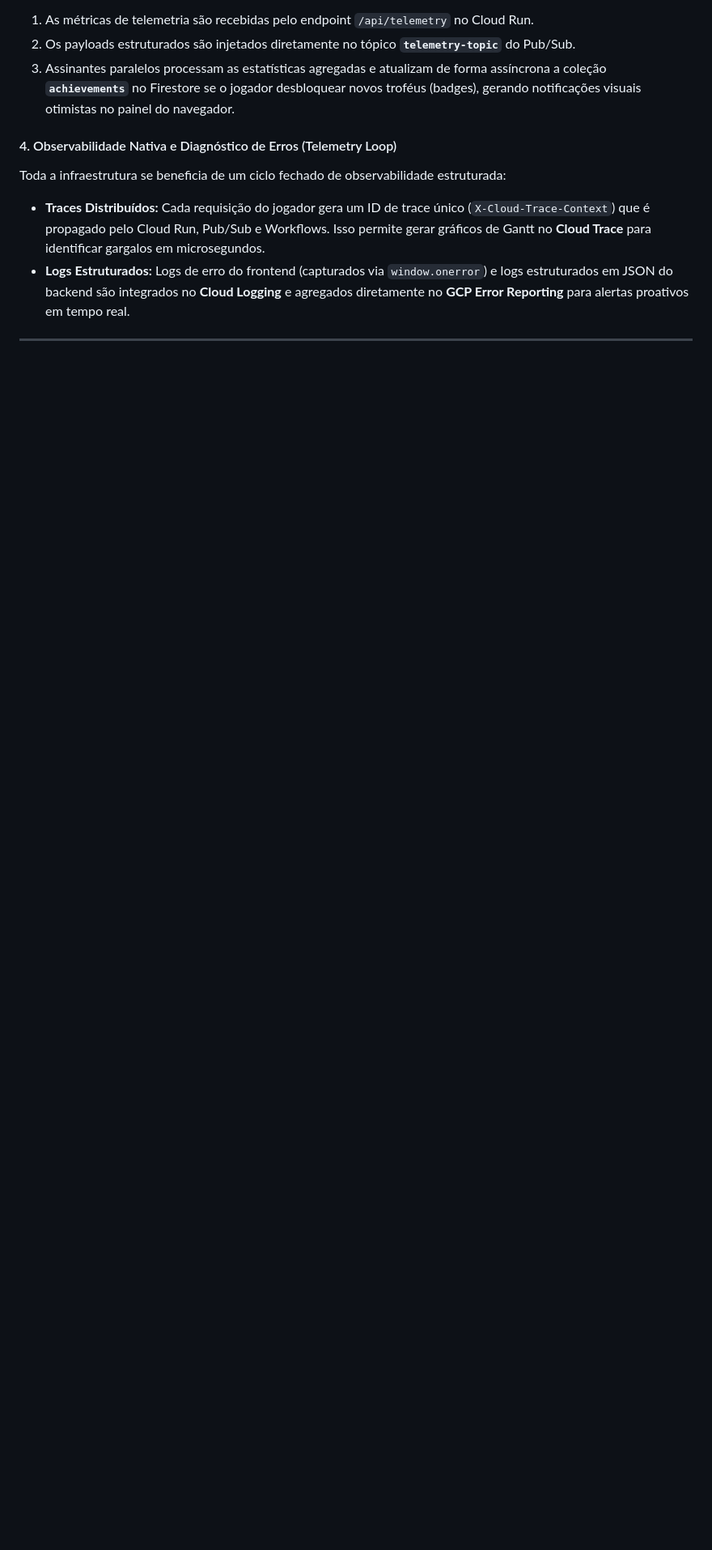
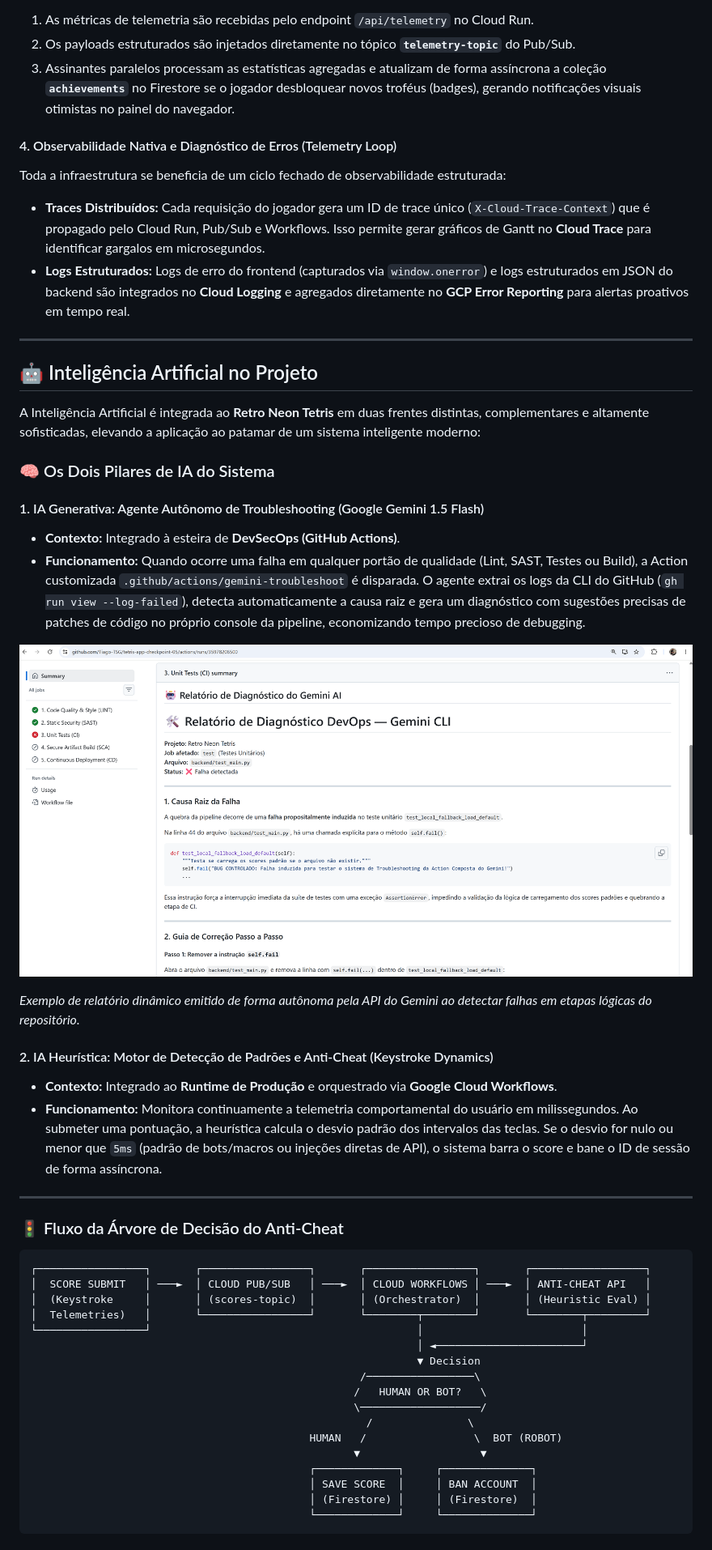
Before and after one commit to Tiago-TSG/tetris-app, a Markdown page: README.md, the part around the change printed below. Shown: that part at 81% size. Drawn GitHub-style; pictures changed too: ai_report.png (added); blank space fills up the shorter version.

Commit message:
doc: Detalha arquitetura de inteligência artificial (IA)

````diff
--- a/README.md
+++ b/README.md
@@ -205,3 +206,48 @@ Enquanto o usuário está jogando, o frontend emite dados em background (taxa de
 Toda a infraestrutura se beneficia de um ciclo fechado de observabilidade estruturada:
 *   **Traces Distribuídos:** Cada requisição do jogador gera um ID de trace único (`X-Cloud-Trace-Context`) que é propagado pelo Cloud Run, Pub/Sub e Workflows. Isso permite gerar gráficos de Gantt no **Cloud Trace** para identificar gargalos em microsegundos.
 *   **Logs Estruturados:** Logs de erro do frontend (capturados via `window.onerror`) e logs estruturados em JSON do backend são integrados no **Cloud Logging** e agregados diretamente no **GCP Error Reporting** para alertas proativos em tempo real.
+
+---
+
+## 🤖 Inteligência Artificial no Projeto
+
+A Inteligência Artificial é integrada ao **Retro Neon Tetris** em duas frentes distintas, complementares e altamente sofisticadas, elevando a aplicação ao patamar de um sistema inteligente moderno:
+
+### 🧠 Os Dois Pilares de IA do Sistema
+
+#### 1. IA Generativa: Agente Autônomo de Troubleshooting (Google Gemini 1.5 Flash)
+*   **Contexto:** Integrado à esteira de **DevSecOps (GitHub Actions)**.
+*   **Funcionamento:** Quando ocorre uma falha em qualquer portão de qualidade (Lint, SAST, Testes ou Build), a Action customizada `.github/actions/gemini-troubleshoot` é disparada. O agente extrai os logs da CLI do GitHub (`gh run view --log-failed`), detecta automaticamente a causa raiz e gera um diagnóstico com sugestões precisas de patches de código no próprio console da pipeline, economizando tempo precioso de debugging.
+
+![Relatório do Agente de IA no Console do Actions](ai_report.png)
+
+*Exemplo de relatório dinâmico emitido de forma autônoma pela API do Gemini ao detectar falhas em etapas lógicas do repositório.*
+
+#### 2. IA Heurística: Motor de Detecção de Padrões e Anti-Cheat (Keystroke Dynamics)
+*   **Contexto:** Integrado ao **Runtime de Produção** e orquestrado via **Google Cloud Workflows**.
+*   **Funcionamento:** Monitora continuamente a telemetria comportamental do usuário em milissegundos. Ao submeter uma pontuação, a heurística calcula o desvio padrão dos intervalos das teclas. Se o desvio for nulo ou menor que `5ms` (padrão de bots/macros ou injeções diretas de API), o sistema barra o score e bane o ID de sessão de forma assíncrona.
+
+---
+
+### 🚦 Fluxo da Árvore de Decisão do Anti-Cheat
+
+```text
+┌─────────────────┐       ┌─────────────────┐       ┌─────────────────┐       ┌──────────────────┐
+│  SCORE SUBMIT   │ ───►  │ CLOUD PUB/SUB   │ ───►  │ CLOUD WORKFLOWS │ ───►  │ ANTI-CHEAT API   │
+│  (Keystroke     │       │ (scores-topic)  │       │ (Orchestrator)  │       │ (Heuristic Eval) │
+│  Telemetries)   │       └─────────────────┘       └────────┬────────┘       └────────┬─────────┘
+└─────────────────┘                                          │                         │
+                                                             │ ◄───────────────────────┘
+                                                             ▼ Decision
+                                                    /─────────────────\
+                                                   /   HUMAN OR BOT?   \
+                                                   \───────────────────/
+                                                     /               \
+                                            HUMAN   /                 \  BOT (ROBOT)
+                                                   ▼                   ▼
+                                            ┌─────────────┐     ┌──────────────┐
+                                            │ SAVE SCORE  │     │ BAN ACCOUNT  │
+                                            │ (Firestore) │     │ (Firestore)  │
+                                            └─────────────┘     └──────────────┘
+```
+
````
Also changed, not shown: other parts of README.md (+40 -0 lines).
